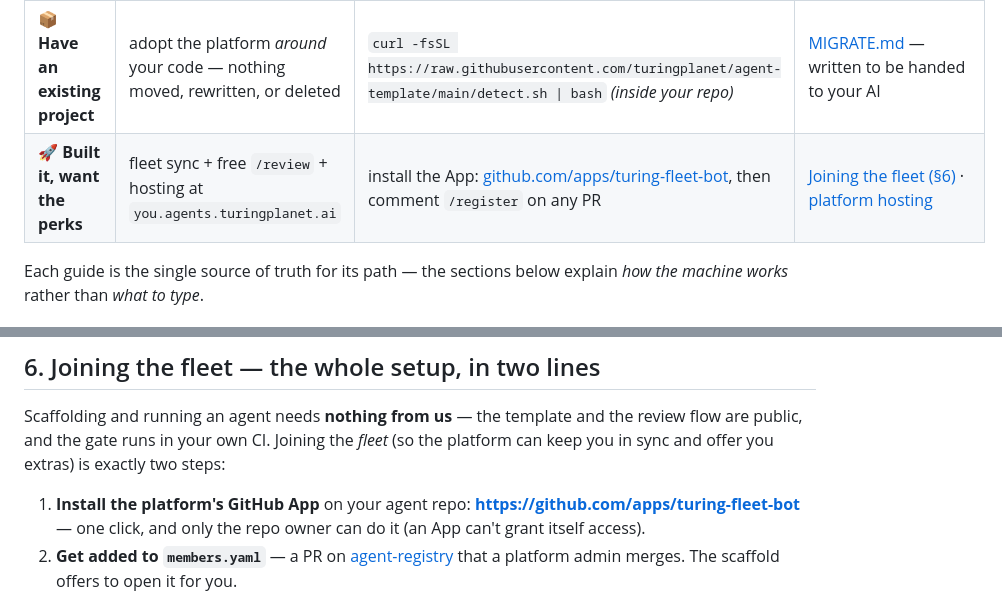
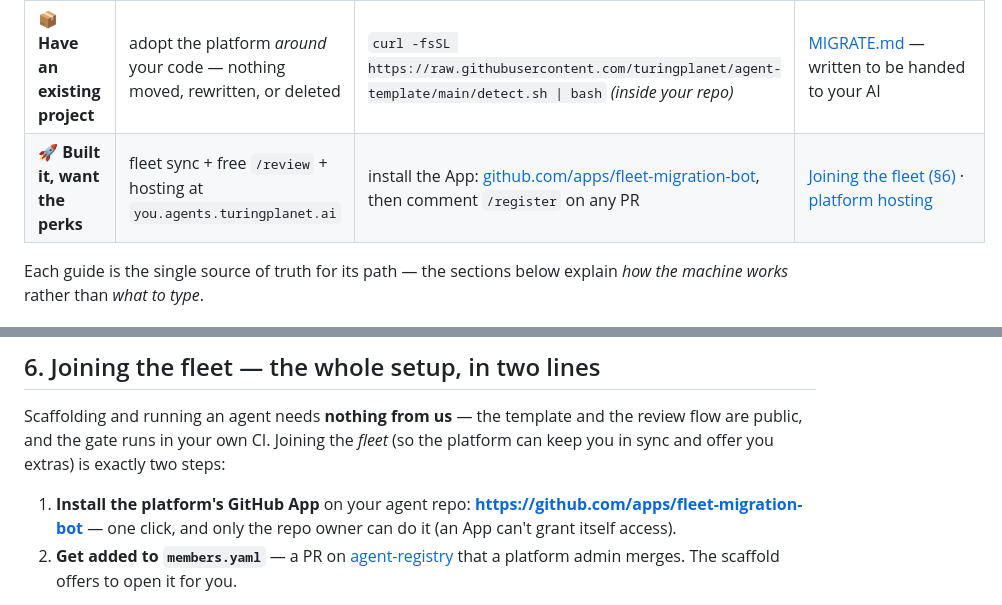
Before and after one commit to turingplanet/agent-legion, a Markdown page: README.md, 2 parts joined by grey strips. Drawn GitHub-style.

Commit message:
README: fix dead App install link (slug is still fleet-migration-bot)
Co-Authored-By: Claude Fable 5 <noreply@anthropic.com>

```diff
--- a/README.md
+++ b/README.md
@@ -13,7 +13,7 @@ If a word here ever feels like jargon, jump to the **[plain-language glossary](#
 | 👀 **Just curious** | try a live agent — install nothing | `claude mcp add --transport http legion-demo https://agent-demo.turingplanet.ai/mcp` | [agents.turingplanet.ai](https://agents.turingplanet.ai) |
 | 🆕 **Starting from scratch** | a working agent in minutes | `copier copy --trust gh:turingplanet/agent-template ./my-agent` | [agent-template quickstart](https://github.com/turingplanet/agent-template#readme) |
 | 📦 **Have an existing project** | adopt the platform *around* your code — nothing moved, rewritten, or deleted | `curl -fsSL https://raw.githubusercontent.com/turingplanet/agent-template/main/detect.sh \| bash` *(inside your repo)* | [MIGRATE.md](https://github.com/turingplanet/agent-template/blob/main/MIGRATE.md) — written to be handed to your AI |
-| 🚀 **Built it, want the perks** | fleet sync + free `/review` + hosting at `you.agents.turingplanet.ai` | install the App: [github.com/apps/turing-fleet-bot](https://github.com/apps/turing-fleet-bot), then comment `/register` on any PR | [Joining the fleet (§6)](#6-joining-the-fleet--the-whole-setup-in-two-lines) · [platform hosting](https://github.com/turingplanet/agent-registry#readme) |
+| 🚀 **Built it, want the perks** | fleet sync + free `/review` + hosting at `you.agents.turingplanet.ai` | install the App: [github.com/apps/fleet-migration-bot](https://github.com/apps/fleet-migration-bot), then comment `/register` on any PR | [Joining the fleet (§6)](#6-joining-the-fleet--the-whole-setup-in-two-lines) · [platform hosting](https://github.com/turingplanet/agent-registry#readme) |
 
 Each guide is the single source of truth for its path — the sections below explain *how the machine works* rather than *what to type*.
 
@@ -180,7 +180,7 @@ flowchart LR
 
 Scaffolding and running an agent needs **nothing from us** — the template and the review flow are public, and the gate runs in your own CI. Joining the *fleet* (so the platform can keep you in sync and offer you extras) is exactly two steps:
 
-1. **Install the platform's GitHub App** on your agent repo: **https://github.com/apps/turing-fleet-bot** — one click, and only the repo owner can do it (an App can't grant itself access).
+1. **Install the platform's GitHub App** on your agent repo: **https://github.com/apps/fleet-migration-bot** — one click, and only the repo owner can do it (an App can't grant itself access).
 2. **Get added to `members.yaml`** — a PR on [agent-registry](https://github.com/turingplanet/agent-registry) that a platform admin merges. The scaffold offers to open it for you.
 
 That's it. Step 1 is the *keys*, step 2 is the *roster* — you need both, and neither can substitute for the other. (If a sync ever fails with `Not Found`, it's always step 1.)
```
